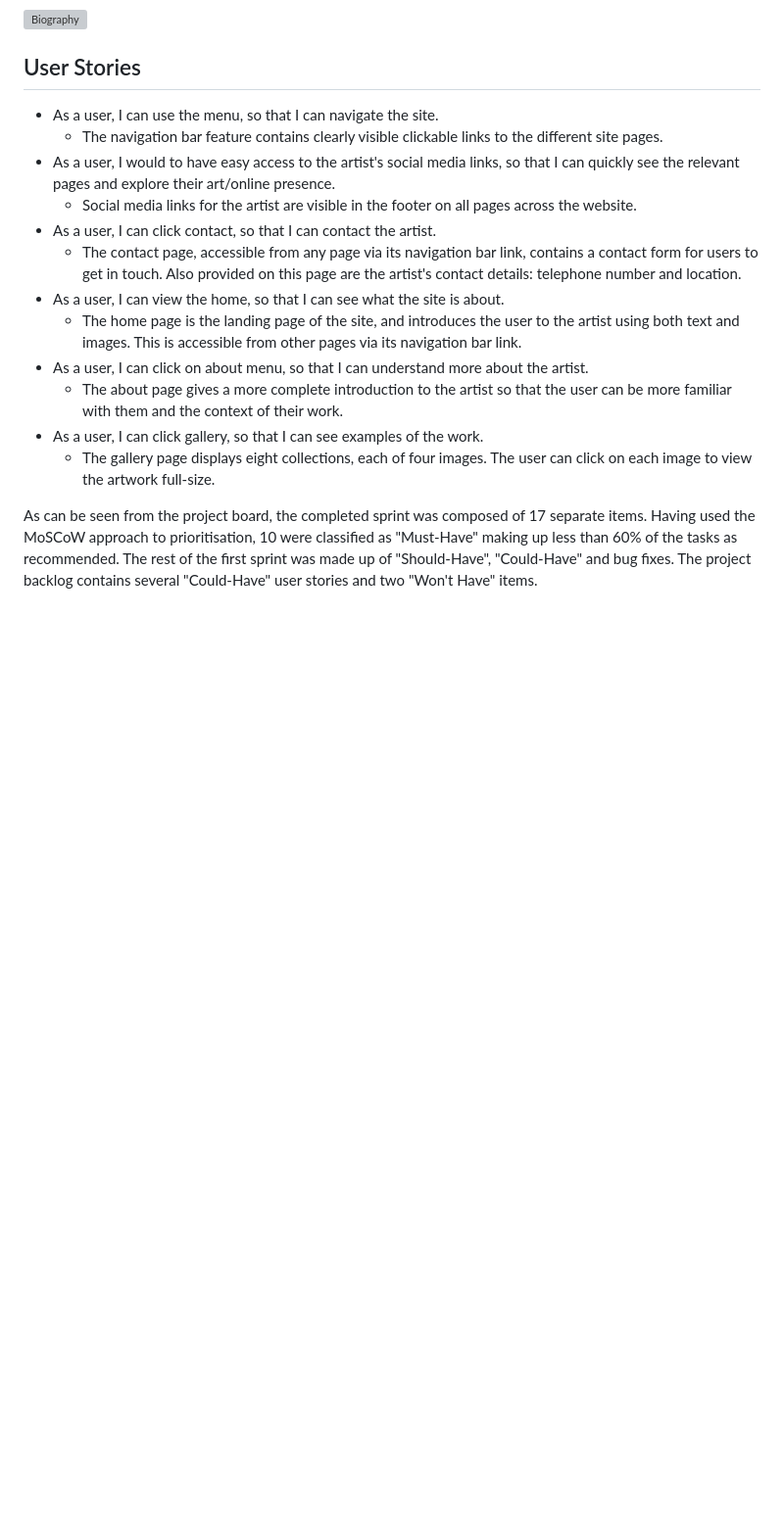
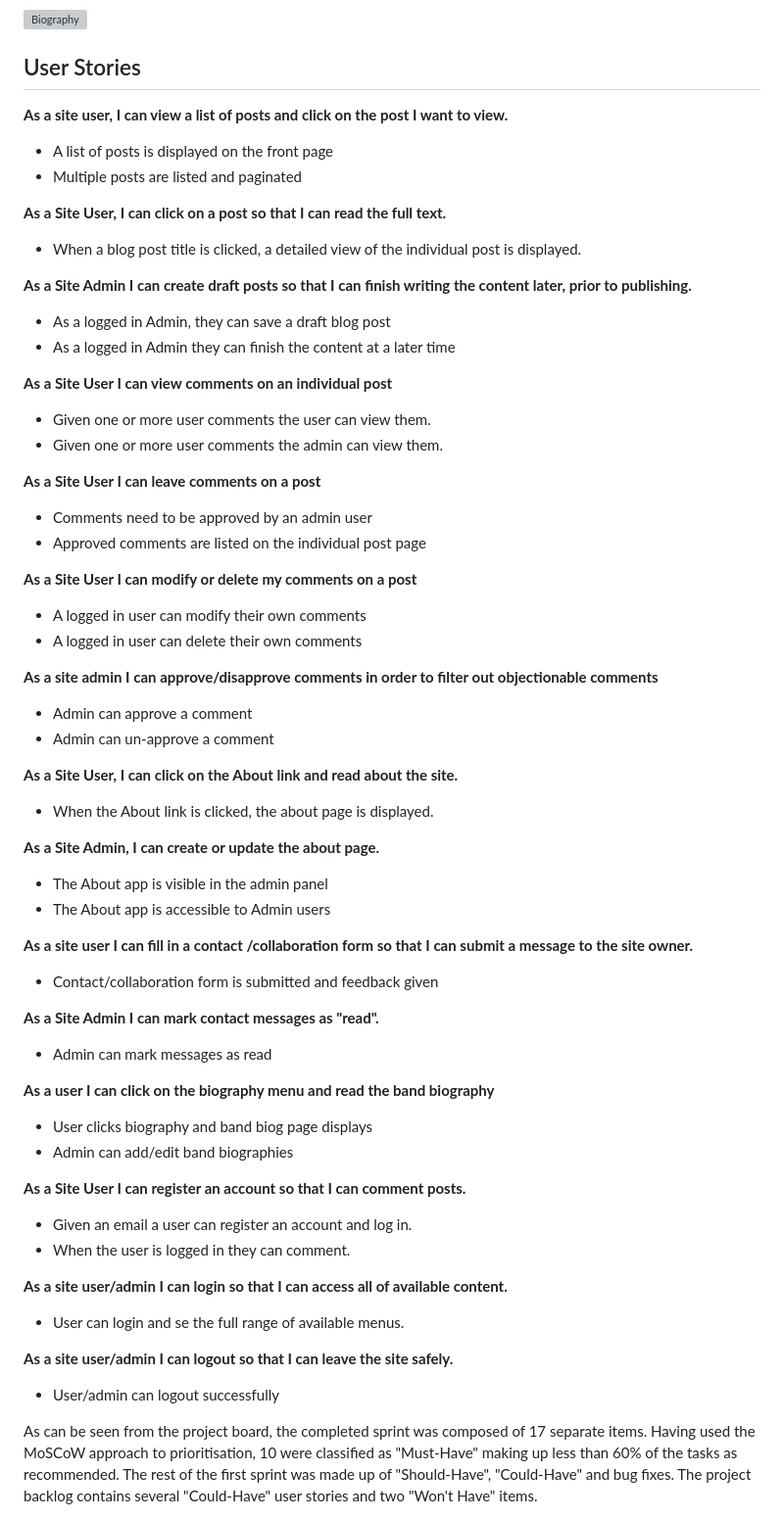
Before and after one commit to mbriscoe/broken-lines-blog, a Markdown page: README.md, the part around the change. Shown: that part at 98% size. GitHub-like rendering; blank space fills up the shorter version; grey boxes are pictures that could not be loaded.

```diff
--- a/README.md
+++ b/README.md
@@ -39,18 +39,74 @@ A responsive site layout enables easy navigation on all devices.
 <a id="user-stories"></a>
 ## User Stories
 
-- As a user, I can use the menu, so that I can navigate the site.
-  - The navigation bar feature contains clearly visible clickable links to the different site pages.
-- As a user, I would to have easy access to the artist's social media links, so that I can quickly see the relevant pages and explore their art/online presence.
-  - Social media links for the artist are visible in the footer on all pages across the website.
-- As a user, I can click contact, so that I can contact the artist.
-  - The contact page, accessible from any page via its navigation bar link, contains a contact form for users to get in touch. Also provided on this page are the artist's contact details: telephone number and location.
-- As a user, I can view the home, so that I can see what the site is about.
-  - The home page is the landing page of the site, and introduces the user to the artist using both text and images. This is accessible from other pages via its navigation bar link.
-- As a user, I can click on about menu, so that I can understand more about the artist.
-  - The about page gives a more complete introduction to the artist so that the user can be more familiar with them and the context of their work.
-- As a user, I can click gallery, so that I can see examples of the work.
-  - The gallery page displays eight collections, each of four images. The user can click on each image to view the artwork full-size.
+**As a site user, I can view a list of posts and click on the post I want to view.**
+
+- A list of posts is displayed on the front page
+- Multiple posts are listed and paginated
+
+**As a Site User, I can click on a post so that I can read the full text.**
+
+- When a blog post title is clicked, a detailed view of the individual post is displayed.
+
+**As a Site Admin I can create draft posts so that I can finish writing the content later, prior to publishing.**
+
+- As a logged in Admin, they can save a draft blog post
+- As a logged in Admin they can finish the content at a later time
+
+**As a Site User I can view comments on an individual post**
+
+- Given one or more user comments the user can view them.
+- Given one or more user comments the admin can view them.
+
+**As a Site User I can leave comments on a post**
+
+- Comments need to be approved by an admin user
+- Approved comments are listed on the individual post page
+
+**As a Site User I can modify or delete my comments on a post**
+
+- A logged in user can modify their own comments
+- A logged in user can delete their own comments
+
+**As a site admin I can approve/disapprove comments in order to filter out objectionable comments**
+
+- Admin can approve a comment
+- Admin can un-approve a comment
+
+**As a Site User, I can click on the About link and read about the site.**
+
+- When the About link is clicked, the about page is displayed.
+
+**As a Site Admin, I can create or update the about page.**
+
+- The About app is visible in the admin panel
+- The About app is accessible to Admin users
+
+**As a site user I can fill in a contact /collaboration form so that I can submit a message to the site owner.**
+
+- Contact/collaboration form is submitted and feedback given
+
+**As a Site Admin I can mark contact messages as "read".**
+
+- Admin can mark messages as read
+
+**As a user I can click on the biography menu and read the band biography**
+
+- User clicks biography and band biog page displays
+- Admin can add/edit band biographies
+
+**As a Site User I can register an account so that I can comment posts.**
+
+- Given an email a user can register an account and log in.
+- When the user is logged in they can comment.
+
+**As a site user/admin I can login so that I can access all of available content.**
+
+- User can login and se the full range of available menus.
+
+**As a site user/admin I can logout so that I can leave the site safely.**
+
+- User/admin can logout successfully
 
 As can be seen from the project board, the completed sprint was composed of 17 separate items. Having used the MoSCoW approach to prioritisation, 10 were classified as "Must-Have" making up less than 60% of the tasks as recommended. The rest of the first sprint was made up of "Should-Have", "Could-Have" and bug fixes.
 The project backlog contains several "Could-Have" user stories and two "Won't Have" items.
```
